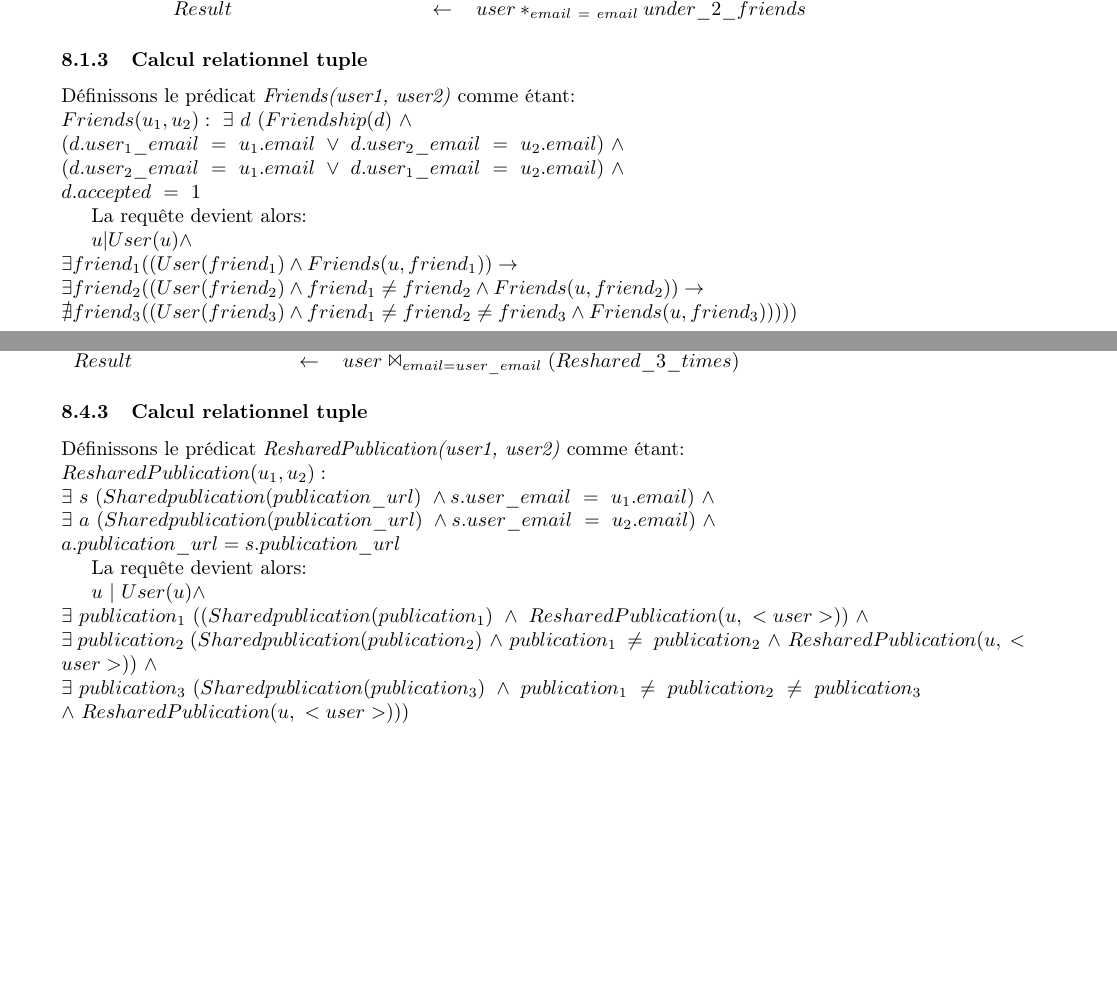
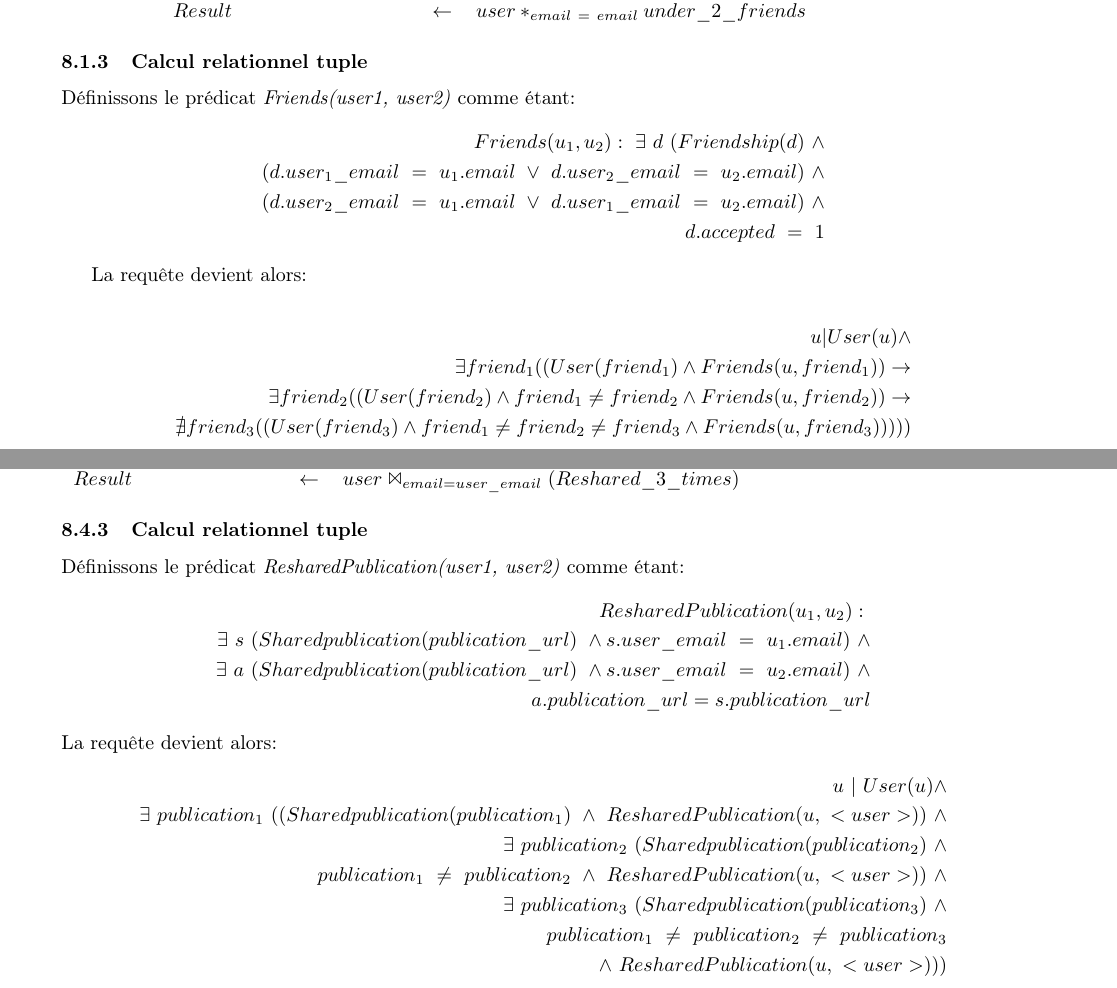
Before and after one commit to loispostula/rss_reader, a LaTeX document (rapport/rapport_BDD.tex): two parts of pages 6 and 9 of 14 before the commit and two parts of pages 6 and 10 of 15 after it, joined at a grey line, cut so that both start at the same text, the shorter picture padded with empty space. Compiled offline with pdfLaTeX.

Commit message:
Update the format of the rapport

```diff
--- a/rapport/rapport_BDD.tex
+++ b/rapport/rapport_BDD.tex
@@ -227,18 +227,25 @@ $Result$			& $\leftarrow$ & $ user \ast_{email\ =\ email} under\_2\_friends$
 
 \subsubsection{Calcul relationnel tuple}
 Définissons le prédicat \emph{Friends(user1, user2)} comme étant:
-\\
-      $Friends(u_1, u_2):\ \exists\ d\ (Friendship(d)\ \wedge $\\
-      $(d.user_1\_email\ =\ u_1.email\ \vee\ d.user_2\_email\ =\ u_2.email)\ \wedge $\\
-      $(d.user_2\_email\ =\ u_1.email\ \vee\ d.user_1\_email\ =\ u_2.email)\ \wedge $\\
-      $d.accepted\ =\ 1$
+\begin{equation*}
+\begin{split}
+Friends(u_1, u_2):\ \exists\ d\ (Friendship(d)\ \wedge \\
+(d.user_1\_email\ =\ u_1.email\ \vee\ d.user_2\_email\ =\ u_2.email)\ \wedge \\
+(d.user_2\_email\ =\ u_1.email\ \vee\ d.user_1\_email\ =\ u_2.email)\ \wedge \\
+d.accepted\ =\ 1
+\end{split}
+\end{equation*}
 
 La requête devient alors:
 
-       $u | User(u) \wedge$ \\
-       $\exists friend_1 ((User(friend_1) \wedge Friends(u, friend_1)) \rightarrow$ \\
-       $\exists friend_2 ((User(friend_2) \wedge friend_1 \neq friend_2 \wedge Friends(u, friend_2)) \rightarrow$ \\
-       $\nexists friend_3 ((User(friend_3) \wedge friend_1 \neq friend_2 \neq friend_3 \wedge Friends(u, friend_3)))))$
+\begin{equation*}
+\begin{split}
+u | User(u) \wedge \\
+\exists friend_1 ((User(friend_1) \wedge Friends(u, friend_1)) \rightarrow \\
+\exists friend_2 ((User(friend_2) \wedge friend_1 \neq friend_2 \wedge Friends(u, friend_2)) \rightarrow \\
+\nexists friend_3 ((User(friend_3) \wedge friend_1 \neq friend_2 \neq friend_3 \wedge Friends(u, friend_3)))))
+\end{split}
+\end{equation*}
 \clearpage
 \subsection{Requête 2}
 La liste des flux auxquels a souscrit au moins un utilisateur qui a souscrit à au moins deux flux auxquel X
@@ -390,20 +395,26 @@ $Result$	& $\leftarrow$ & $user\Join_{email = user\_email} (Reshared\_3\_times)$
 
 \subsubsection{Calcul relationnel tuple}
 Définissons le prédicat \emph{ResharedPublication(user1, user2)} comme étant:
-\\
-      $ResharedPublication(u_1, u_2):\ $\\
-	  $\exists\ s\ (Sharedpublication(publication\_url)\ \wedge s.user\_email\ =\ u_1.email)\ \wedge $\\
-	  $\exists\ a\ (Sharedpublication(publication\_url)\ \wedge s.user\_email\ =\ u_2.email)\ \wedge $\\
-	  $a.publication\_url = s.publication\_url$
-
+\begin{equation*}
+ \begin{split}
+  ResharedPublication(u_1, u_2):\ \\
+	  \exists\ s\ (Sharedpublication(publication\_url)\ \wedge s.user\_email\ =\ u_1.email)\ \wedge \\
+	  \exists\ a\ (Sharedpublication(publication\_url)\ \wedge s.user\_email\ =\ u_2.email)\ \wedge \\
+	  a.publication\_url = s.publication\_url
+ \end{split}
+\end{equation*}
 La requête devient alors:
-
-       $u\ |\ User(u) \wedge$ \\
-       $\exists \ publication_1 \ ((Sharedpublication(publication_1) \ \wedge \ ResharedPublication(u, \ <user>)) \ \wedge$ \\
-       $\exists \ publication_2 \ (Sharedpublication(publication_2) \ \wedge \ publication_1 \ \neq \ publication_2 \ \wedge \ ResharedPublication(u, \ <user>)) \ \wedge$ \\
-       $\exists \ publication_3 \ (Sharedpublication(publication_3) \ \wedge \ publication_1 \ \neq \ publication_2 \ \neq \ publication_3$\\
-       $\wedge  \ ResharedPublication(u, \ <user>)))$
-
+\begin{equation*}
+ \begin{split}
+       u\ |\ User(u) \wedge \\
+       \exists \ publication_1 \ ((Sharedpublication(publication_1) \ \wedge \ ResharedPublication(u, \ <user>)) \ \wedge \\
+       \exists \ publication_2 \ (Sharedpublication(publication_2) \ \wedge\\
+       publication_1 \ \neq \ publication_2 \ \wedge \ ResharedPublication(u, \ <user>)) \ \wedge \\
+       \exists \ publication_3 \ (Sharedpublication(publication_3) \ \wedge\\
+       publication_1 \ \neq \ publication_2 \ \neq \ publication_3\\
+       \wedge  \ ResharedPublication(u, \ <user>)))
+ \end{split}
+\end{equation*}
 \clearpage
 \subsection{Requête 5}
 La liste des flux auquel un utilisateur est inscrit avec le nombre de publications lues, le nombre de publications
```
Also changed, not shown: rapport/rapport_BDD.tex (26 more changed lines).
